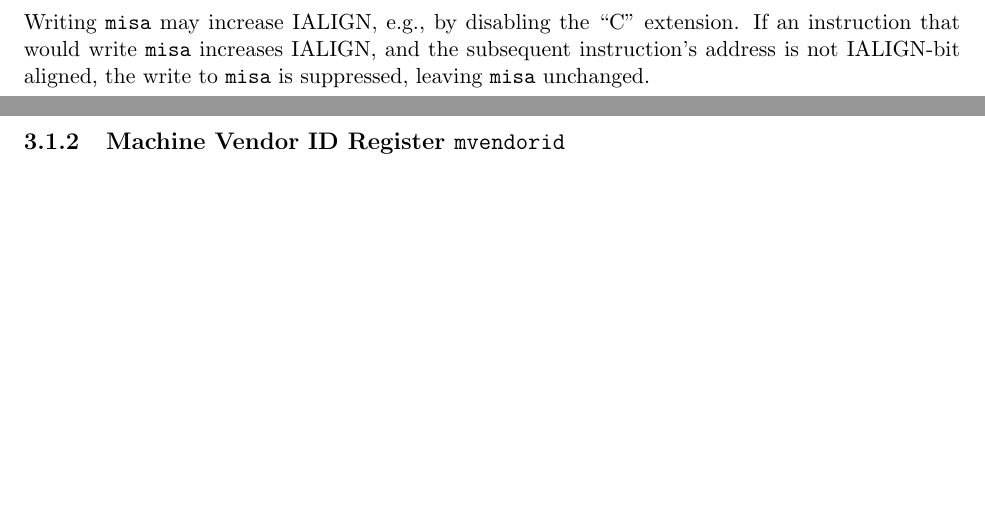
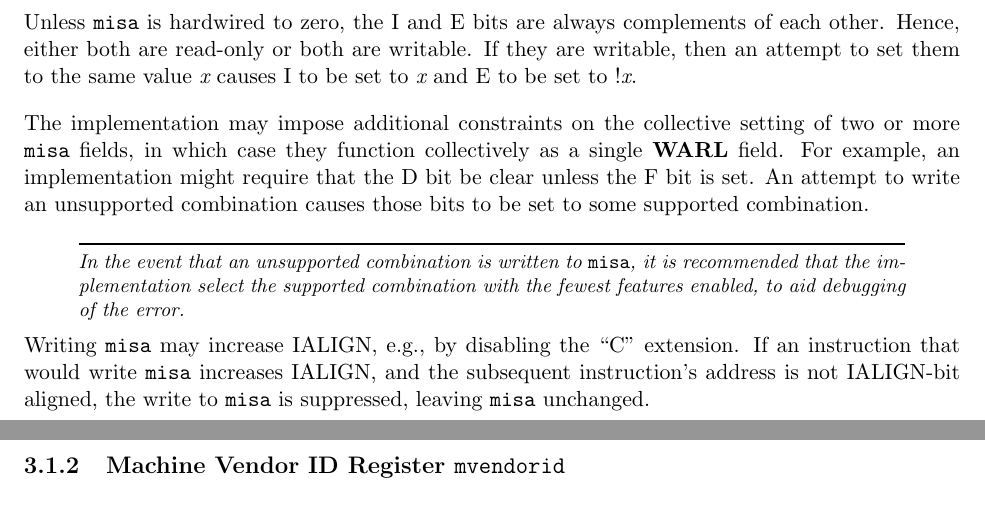
Before and after one commit to riscv/riscv-isa-manual, a LaTeX thesis (src/riscv-privileged.tex, which reads src/machine.tex): two parts of pages 30 and 31 of 113, joined at a grey line, cut at the place of the change, the shorter picture padded with empty space. Compiled offline with pdfLaTeX.

Commit message:
Define semantics for contradictory misa settings (#285)
* Define semantics for contradictory misa settings

Closes #82

* Add commentary about contradictor misa settings

```diff
--- a/src/machine.tex
+++ b/src/machine.tex
@@ -174,6 +174,22 @@ instead of reading CPU registers to determine features available at
 each privilege level. This enables virtualization layers to alter the
 ISA observed at any level, and supports a much richer command
 interface without burdening hardware designs.
+\end{commentary}
+
+Unless {\tt misa} is hardwired to zero, the I and E bits are always
+complements of each other.  Hence, either both are read-only or both are
+writable.  If they are writable, then an attempt to set them to the same value
+{\em x} causes I to be set to {\em x} and E to be set to !{\em x}.
+
+The implementation may impose additional constraints on the collective setting
+of two or more {\tt misa} fields, in which case they function collectively as
+a single \warl\ field.  For example, an implementation might require that the
+D bit be clear unless the F bit is set.  An attempt to write an unsupported
+combination causes those bits to be set to some supported combination.
+\begin{commentary}
+In the event that an unsupported combination is written to {\tt misa},
+it is recommended that the implementation select the supported combination
+with the fewest features enabled, to aid debugging of the error.
 \end{commentary}
 
 Writing {\tt misa} may increase IALIGN, e.g., by disabling the ``C''
```
